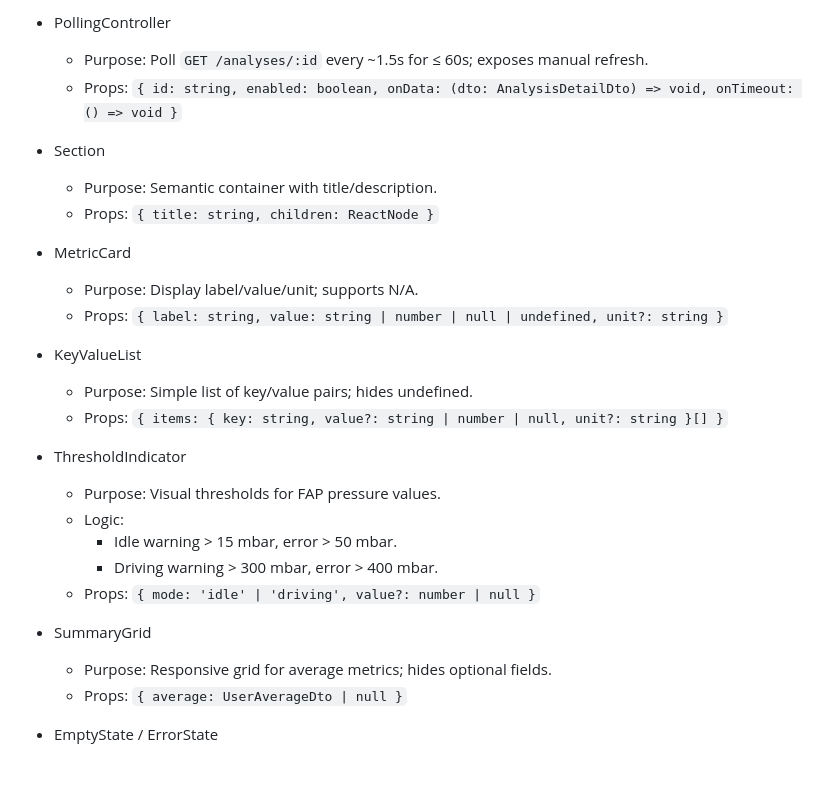
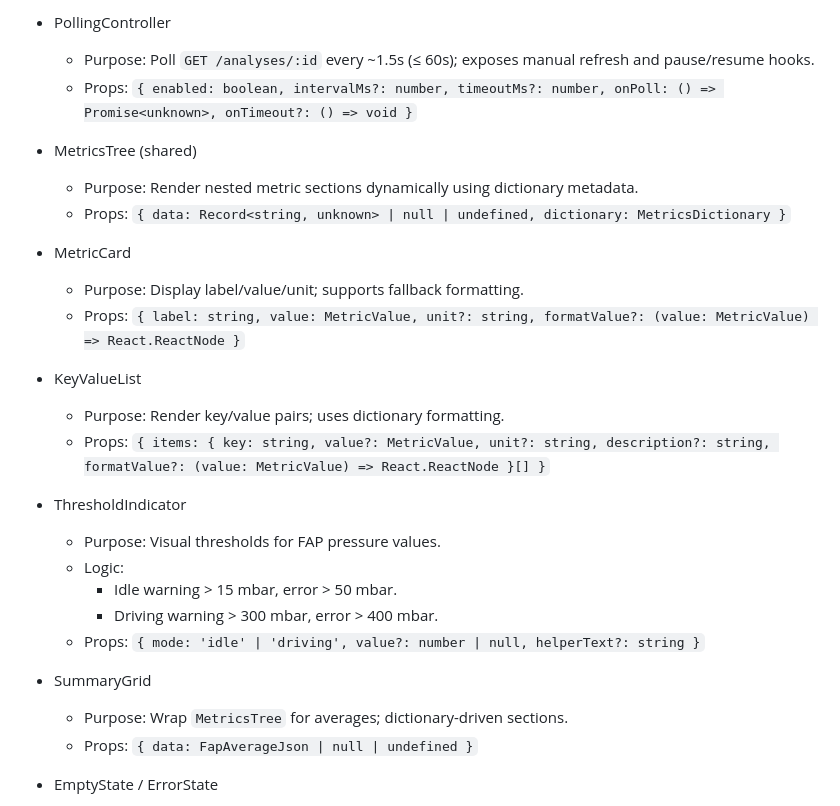
Before and after one commit to miloszk9/FAP-log-viewer, a Markdown page: .ai/frontend-skeleton.md, the part around the change. Rendered like a GitHub page; blank space fills up the shorter version.

```diff
--- a/.ai/frontend-skeleton.md
+++ b/.ai/frontend-skeleton.md
@@ -174,23 +174,23 @@
 
 - PollingController
 
-  - Purpose: Poll `GET /analyses/:id` every ~1.5s for ≤ 60s; exposes manual refresh.
-  - Props: `{ id: string, enabled: boolean, onData: (dto: AnalysisDetailDto) => void, onTimeout: () => void }`
+  - Purpose: Poll `GET /analyses/:id` every ~1.5s (≤ 60s); exposes manual refresh and pause/resume hooks.
+  - Props: `{ enabled: boolean, intervalMs?: number, timeoutMs?: number, onPoll: () => Promise<unknown>, onTimeout?: () => void }`
 
-- Section
+- MetricsTree (shared)
 
-  - Purpose: Semantic container with title/description.
-  - Props: `{ title: string, children: ReactNode }`
+  - Purpose: Render nested metric sections dynamically using dictionary metadata.
+  - Props: `{ data: Record<string, unknown> | null | undefined, dictionary: MetricsDictionary }`
 
 - MetricCard
 
-  - Purpose: Display label/value/unit; supports N/A.
-  - Props: `{ label: string, value: string | number | null | undefined, unit?: string }`
+  - Purpose: Display label/value/unit; supports fallback formatting.
+  - Props: `{ label: string, value: MetricValue, unit?: string, formatValue?: (value: MetricValue) => React.ReactNode }`
 
 - KeyValueList
 
-  - Purpose: Simple list of key/value pairs; hides undefined.
-  - Props: `{ items: { key: string, value?: string | number | null, unit?: string }[] }`
+  - Purpose: Render key/value pairs; uses dictionary formatting.
+  - Props: `{ items: { key: string, value?: MetricValue, unit?: string, description?: string, formatValue?: (value: MetricValue) => React.ReactNode }[] }`
 
 - ThresholdIndicator
 
@@ -198,12 +198,12 @@
   - Logic:
     - Idle warning > 15 mbar, error > 50 mbar.
     - Driving warning > 300 mbar, error > 400 mbar.
-  - Props: `{ mode: 'idle' | 'driving', value?: number | null }`
+  - Props: `{ mode: 'idle' | 'driving', value?: number | null, helperText?: string }`
 
 - SummaryGrid
 
-  - Purpose: Responsive grid for average metrics; hides optional fields.
-  - Props: `{ average: UserAverageDto | null }`
+  - Purpose: Wrap `MetricsTree` for averages; dictionary-driven sections.
+  - Props: `{ data: FapAverageJson | null | undefined }`
 
 - EmptyState / ErrorState
 
```
Also changed, not shown: .ai/api-plan.md (+113 -138 lines), .ai/ui-plan.md (+6 -5 lines).
